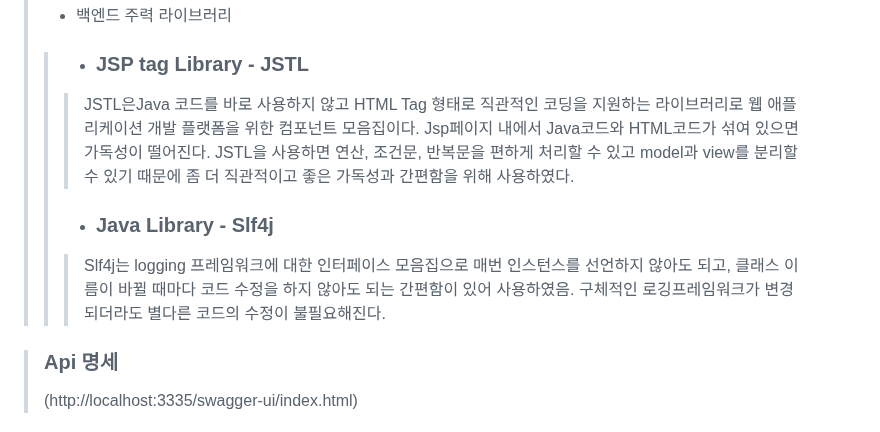
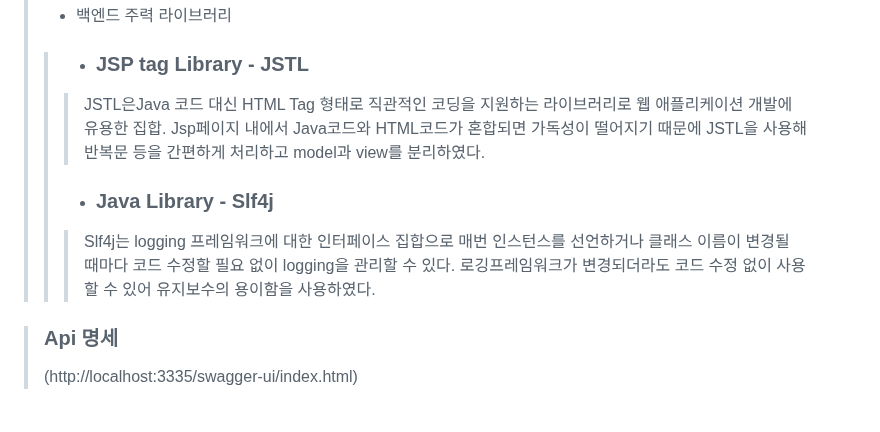
Before and after one commit to hms0725/Clush_Todo, a Markdown page: README.md, the part around the change. Drawn GitHub-style.

```diff
--- a/README.md
+++ b/README.md
@@ -109,12 +109,11 @@ Clush 과제전형 제출을 위해 만든 앱. Spring Boot와 mysql, **구글
 > + 백엔드 주력 라이브러리
 >> + ### JSP tag Library - JSTL
 >>
->>>JSTL은Java 코드를 바로 사용하지 않고 HTML Tag 형태로 직관적인 코딩을 지원하는 라이브러리로 웹 애플리케이션 개발 플랫폼을 위한 컴포넌트 모음집이다. Jsp페이지 내에서 Java코드와 HTML코드가 섞여 있으면 가독성이 떨어진다. JSTL을 사용하면 연산, 조건문, 반복문을 편하게 처리할 수 있고 model과 view를 분리할 수 있기 때문에 좀 더 직관적이고 좋은 가독성과 간편함을 위해 사용하였다.
+>>>JSTL은Java 코드 대신 HTML Tag 형태로 직관적인 코딩을 지원하는 라이브러리로 웹 애플리케이션 개발에 유용한 집합. Jsp페이지 내에서 Java코드와 HTML코드가 혼합되면 가독성이 떨어지기 때문에 JSTL을 사용해 반복문 등을 간편하게 처리하고 model과 view를 분리하였다.
 >>
 >>  + ### Java Library - Slf4j
 >>
->>>Slf4j는 logging 프레임워크에 대한 인터페이스 모음집으로 매번 인스턴스를 선언하지 않아도 되고, 클래스 이름이 바뀔 때마다 코드 수정을 하지 않아도 되는 간편함이 있어 사용하였음.
->>>구체적인 로깅프레임워크가 변경되더라도 별다른 코드의 수정이 불필요해진다.
+>>>Slf4j는 logging 프레임워크에 대한 인터페이스 집합으로 매번 인스턴스를 선언하거나 클래스 이름이 변경될 때마다 코드 수정할 필요 없이 logging을 관리할 수 있다. 로깅프레임워크가 변경되더라도 코드 수정 없이 사용할 수 있어 유지보수의 용이함을 사용하였다.
 >>
 >
 
```
